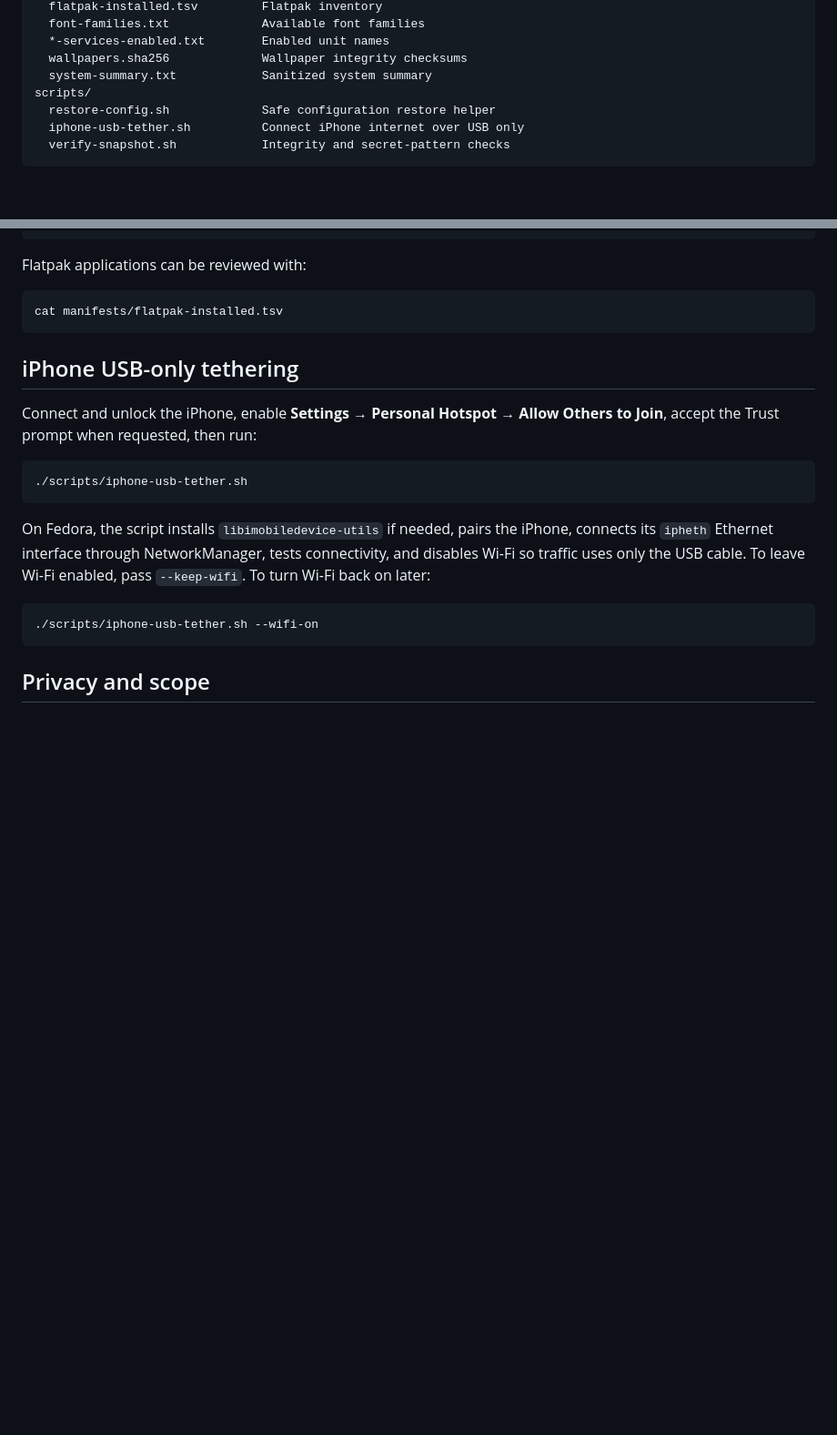
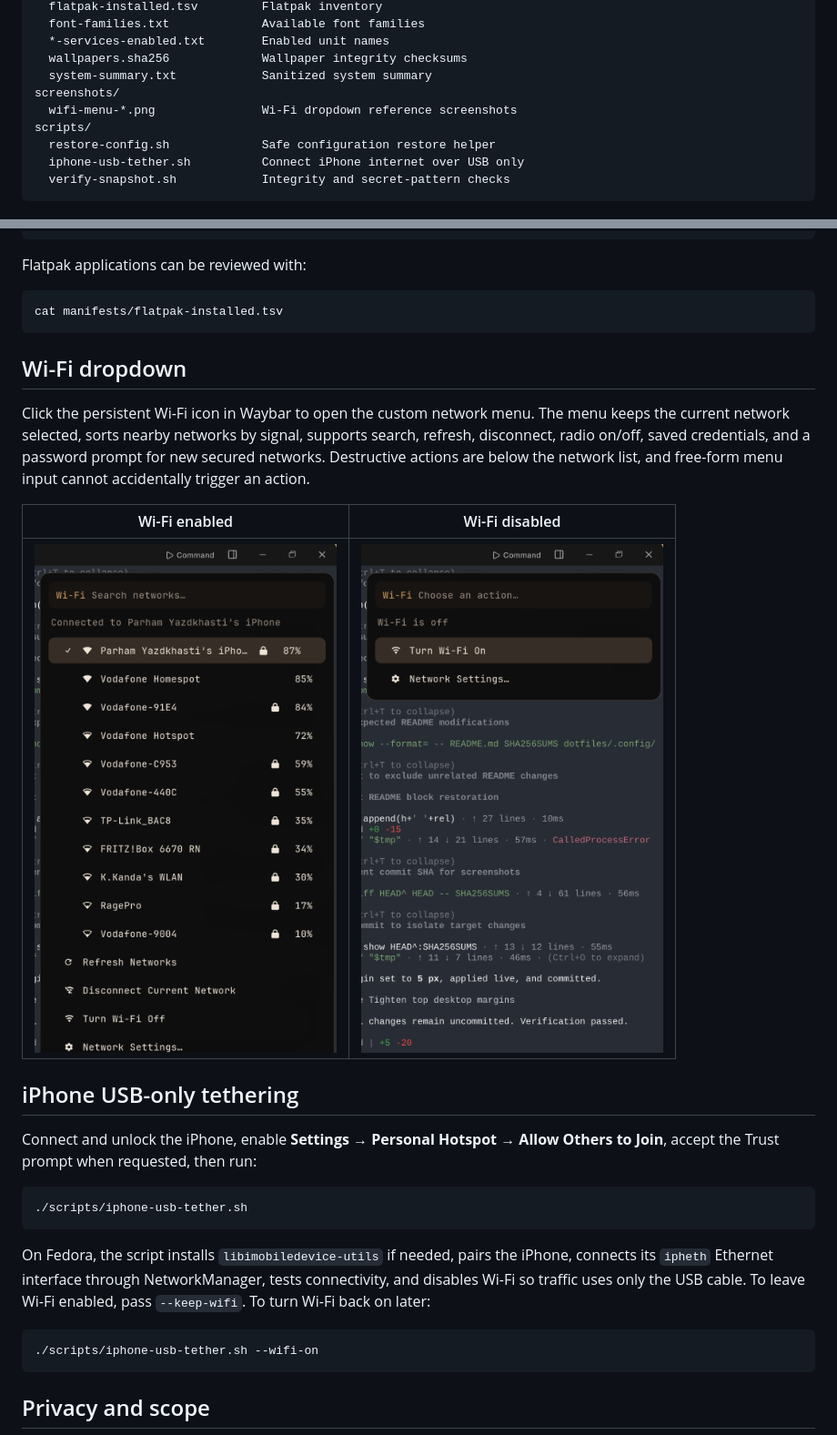
Before and after one commit to parham-yz/Custom_Linux, a Markdown page: README.md, 2 parts joined by grey strips. Shown at 91% size. Rendered like a GitHub page; pictures changed too: screenshots/wifi-menu-disabled.png (added), screenshots/wifi-menu-enabled.png (added); blank space fills up the shorter version.

Commit message:
Harden Wi-Fi menu UX

````diff
--- a/README.md
+++ b/README.md
@@ -45,6 +45,8 @@ manifests/
   *-services-enabled.txt        Enabled unit names
   wallpapers.sha256             Wallpaper integrity checksums
   system-summary.txt            Sanitized system summary
+screenshots/
+  wifi-menu-*.png               Wi-Fi dropdown reference screenshots
 scripts/
   restore-config.sh             Safe configuration restore helper
   iphone-usb-tether.sh          Connect iPhone internet over USB only
@@ -80,6 +82,19 @@ Flatpak applications can be reviewed with:
 cat manifests/flatpak-installed.tsv
 ```
 
+
+
+## Wi-Fi dropdown
+
+Click the persistent Wi-Fi icon in Waybar to open the custom network menu. The
+menu keeps the current network selected, sorts nearby networks by signal,
+supports search, refresh, disconnect, radio on/off, saved credentials, and a
+password prompt for new secured networks. Destructive actions are below the
+network list, and free-form menu input cannot accidentally trigger an action.
+
+| Wi-Fi enabled | Wi-Fi disabled |
+|---|---|
+| ![Wi-Fi network menu](screenshots/wifi-menu-enabled.png) | ![Wi-Fi disabled menu](screenshots/wifi-menu-disabled.png) |
 
 ## iPhone USB-only tethering
 
````
Also changed, not shown: 3 other files.
